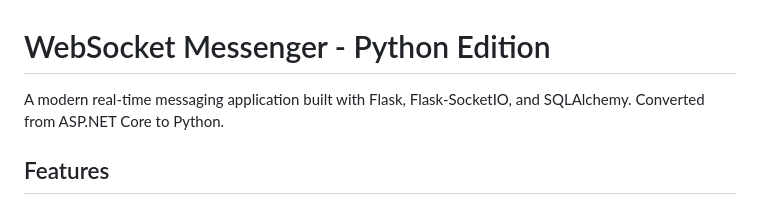
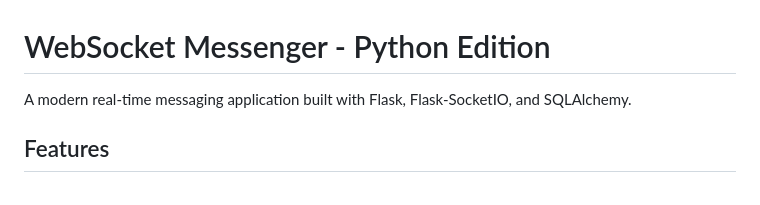
Before and after one commit to RajparaJay/Python_WebSocket_Message, a Markdown page: README.md, the part around the change. Drawn GitHub-style.

```diff
--- a/README.md
+++ b/README.md
@@ -1,6 +1,6 @@
 # WebSocket Messenger - Python Edition
 
-A modern real-time messaging application built with Flask, Flask-SocketIO, and SQLAlchemy. Converted from ASP.NET Core to Python.
+A modern real-time messaging application built with Flask, Flask-SocketIO, and SQLAlchemy.
 
 ## Features
 
```
